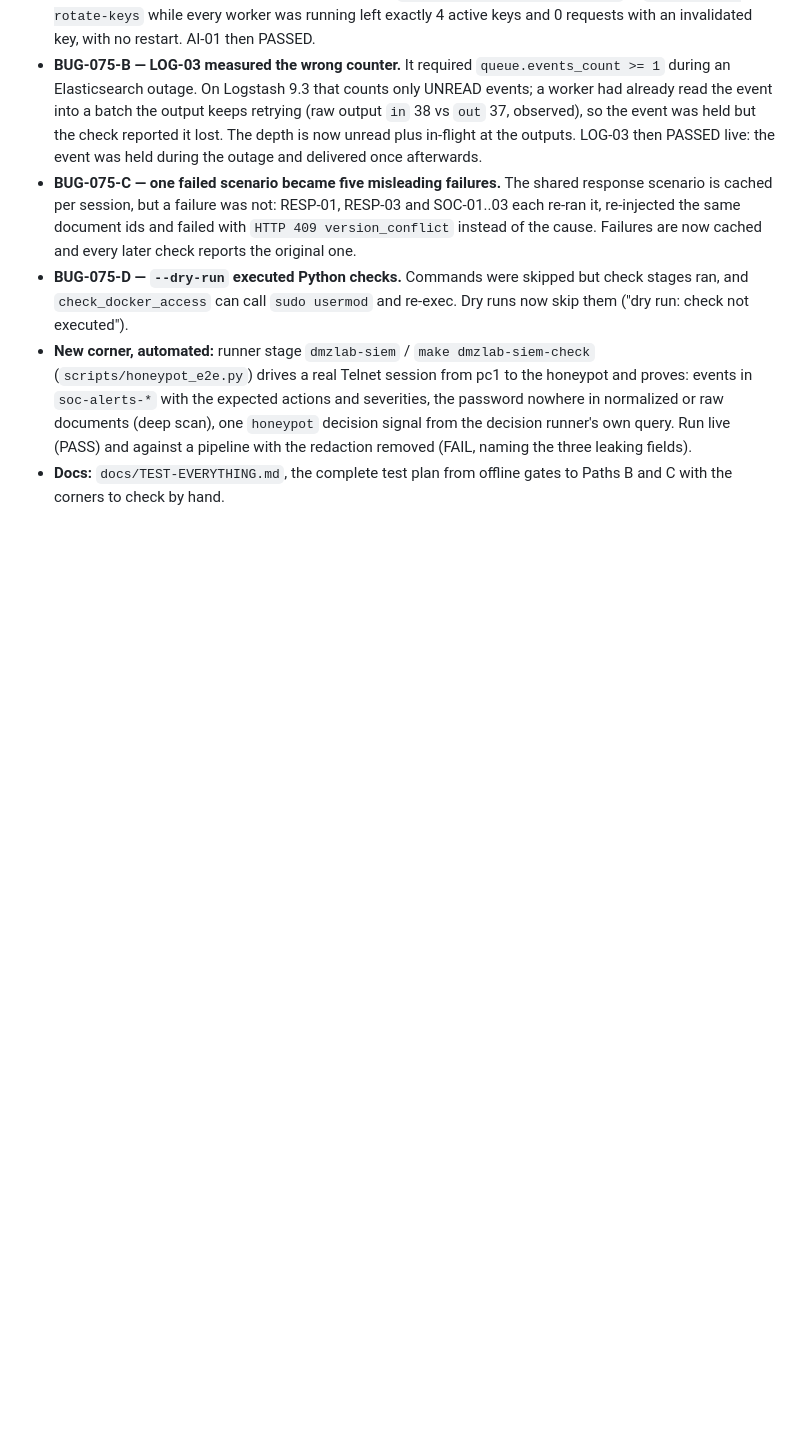
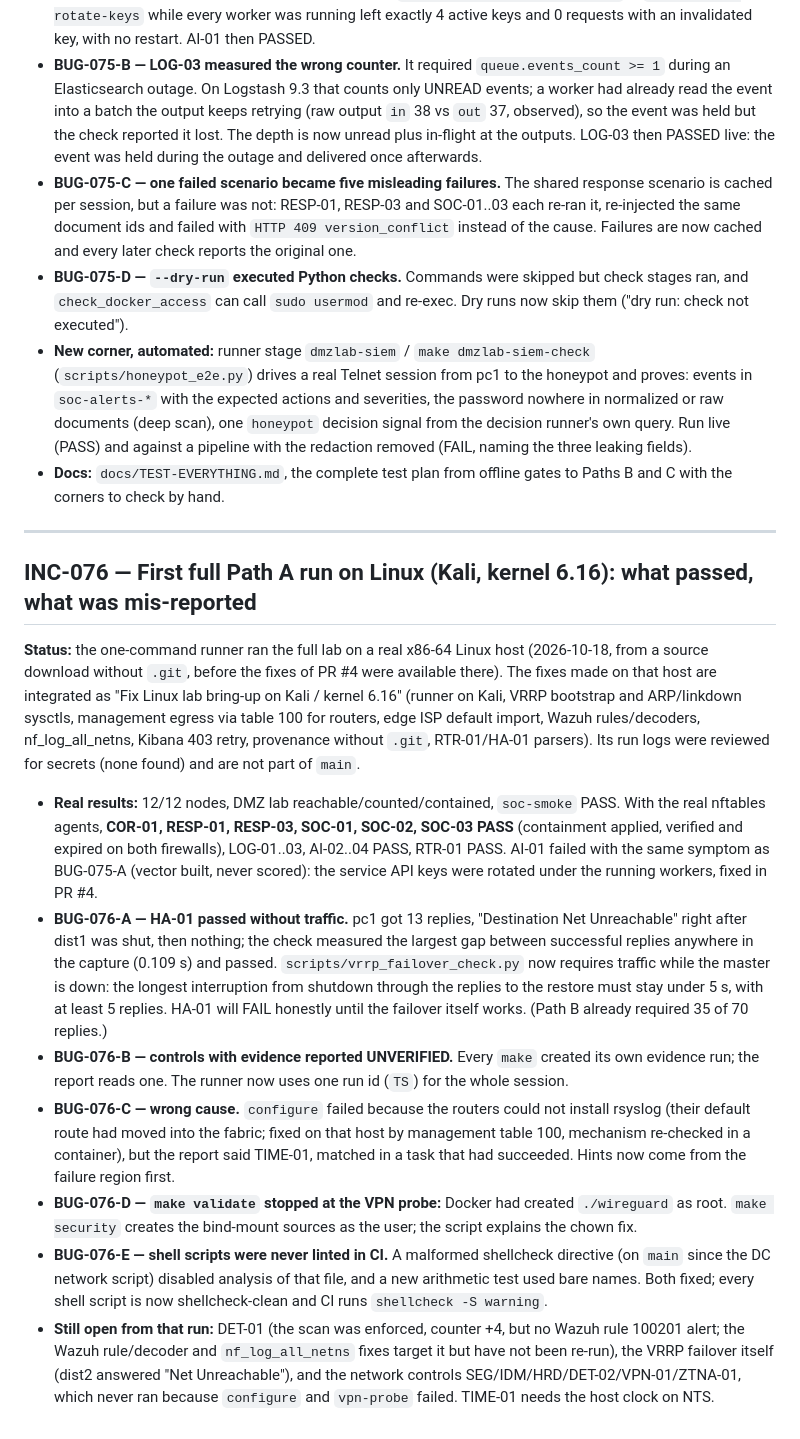
Before and after one commit to ahpxna/enterprise-netsec-iac, a Markdown page: docs/SECURITY-IMPLEMENTATION-LEDGER.md, the part around the change. GitHub-like rendering; blank space fills up the shorter version.

Commit message:
Record the first full Linux run (INC-076)
Co-Authored-By: Claude Opus 5.5 <noreply@anthropic.com>

```diff
--- a/docs/SECURITY-IMPLEMENTATION-LEDGER.md
+++ b/docs/SECURITY-IMPLEMENTATION-LEDGER.md
@@ -1038,3 +1038,38 @@ without `--with-lstm` as documented, COR-01/RESP-01/RESP-03/SOC-01..03 fail clos
   password nowhere in normalized or raw documents (deep scan), one `honeypot` decision signal from the decision runner's own
   query. Run live (PASS) and against a pipeline with the redaction removed (FAIL, naming the three leaking fields).
 - **Docs:** `docs/TEST-EVERYTHING.md`, the complete test plan from offline gates to Paths B and C with the corners to check by hand.
+
+---
+
+## INC-076 — First full Path A run on Linux (Kali, kernel 6.16): what passed, what was mis-reported
+
+**Status:** the one-command runner ran the full lab on a real x86-64 Linux host (2026-10-18, from a source download
+without `.git`, before the fixes of PR #4 were available there). The fixes made on that host are integrated as
+"Fix Linux lab bring-up on Kali / kernel 6.16" (runner on Kali, VRRP bootstrap and ARP/linkdown sysctls, management
+egress via table 100 for routers, edge ISP default import, Wazuh rules/decoders, nf_log_all_netns, Kibana 403 retry,
+provenance without `.git`, RTR-01/HA-01 parsers). Its run logs were reviewed for secrets (none found) and are not
+part of `main`.
+
+- **Real results:** 12/12 nodes, DMZ lab reachable/counted/contained, `soc-smoke` PASS. With the real nftables agents,
+  **COR-01, RESP-01, RESP-03, SOC-01, SOC-02, SOC-03 PASS** (containment applied, verified and expired on both
+  firewalls), LOG-01..03, AI-02..04 PASS, RTR-01 PASS. AI-01 failed with the same symptom as BUG-075-A (vector built,
+  never scored): the service API keys were rotated under the running workers, fixed in PR #4.
+- **BUG-076-A — HA-01 passed without traffic.** pc1 got 13 replies, "Destination Net Unreachable" right after dist1 was
+  shut, then nothing; the check measured the largest gap between successful replies anywhere in the capture (0.109 s)
+  and passed. `scripts/vrrp_failover_check.py` now requires traffic while the master is down: the longest
+  interruption from shutdown through the replies to the restore must stay under 5 s, with at least 5 replies. HA-01
+  will FAIL honestly until the failover itself works. (Path B already required 35 of 70 replies.)
+- **BUG-076-B — controls with evidence reported UNVERIFIED.** Every `make` created its own evidence run; the report
+  reads one. The runner now uses one run id (`TS`) for the whole session.
+- **BUG-076-C — wrong cause.** `configure` failed because the routers could not install rsyslog (their default route
+  had moved into the fabric; fixed on that host by management table 100, mechanism re-checked in a container), but
+  the report said TIME-01, matched in a task that had succeeded. Hints now come from the failure region first.
+- **BUG-076-D — `make validate` stopped at the VPN probe:** Docker had created `./wireguard` as root. `make security`
+  creates the bind-mount sources as the user; the script explains the chown fix.
+- **BUG-076-E — shell scripts were never linted in CI.** A malformed shellcheck directive (on `main` since the DC
+  network script) disabled analysis of that file, and a new arithmetic test used bare names. Both fixed; every
+  shell script is now shellcheck-clean and CI runs `shellcheck -S warning`.
+- **Still open from that run:** DET-01 (the scan was enforced, counter +4, but no Wazuh rule 100201 alert; the Wazuh
+  rule/decoder and `nf_log_all_netns` fixes target it but have not been re-run), the VRRP failover itself (dist2
+  answered "Net Unreachable"), and the network controls SEG/IDM/HRD/DET-02/VPN-01/ZTNA-01, which never ran because
+  `configure` and `vpn-probe` failed. TIME-01 needs the host clock on NTS.
```
Also changed, not shown: docs/TEST-EVERYTHING.md (+1 -1 lines).
